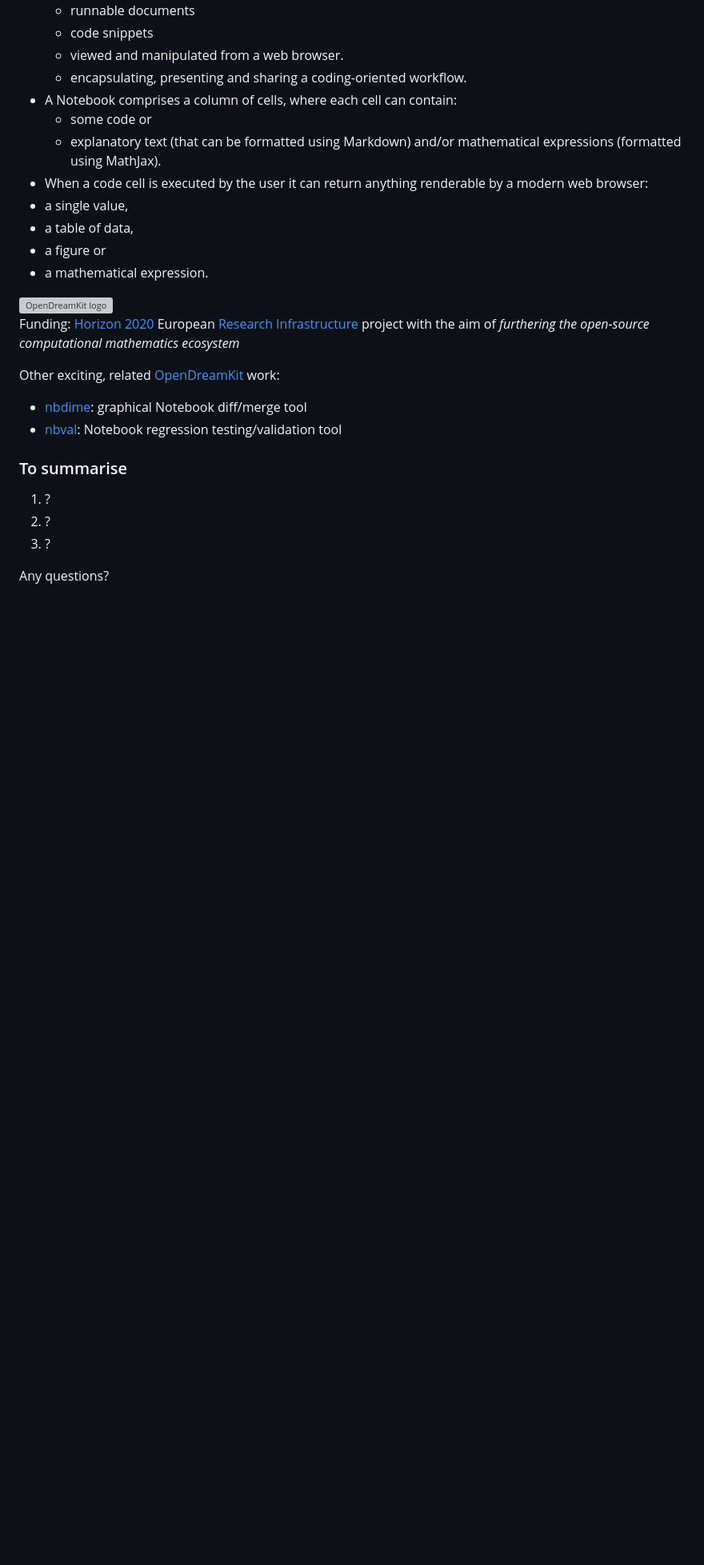
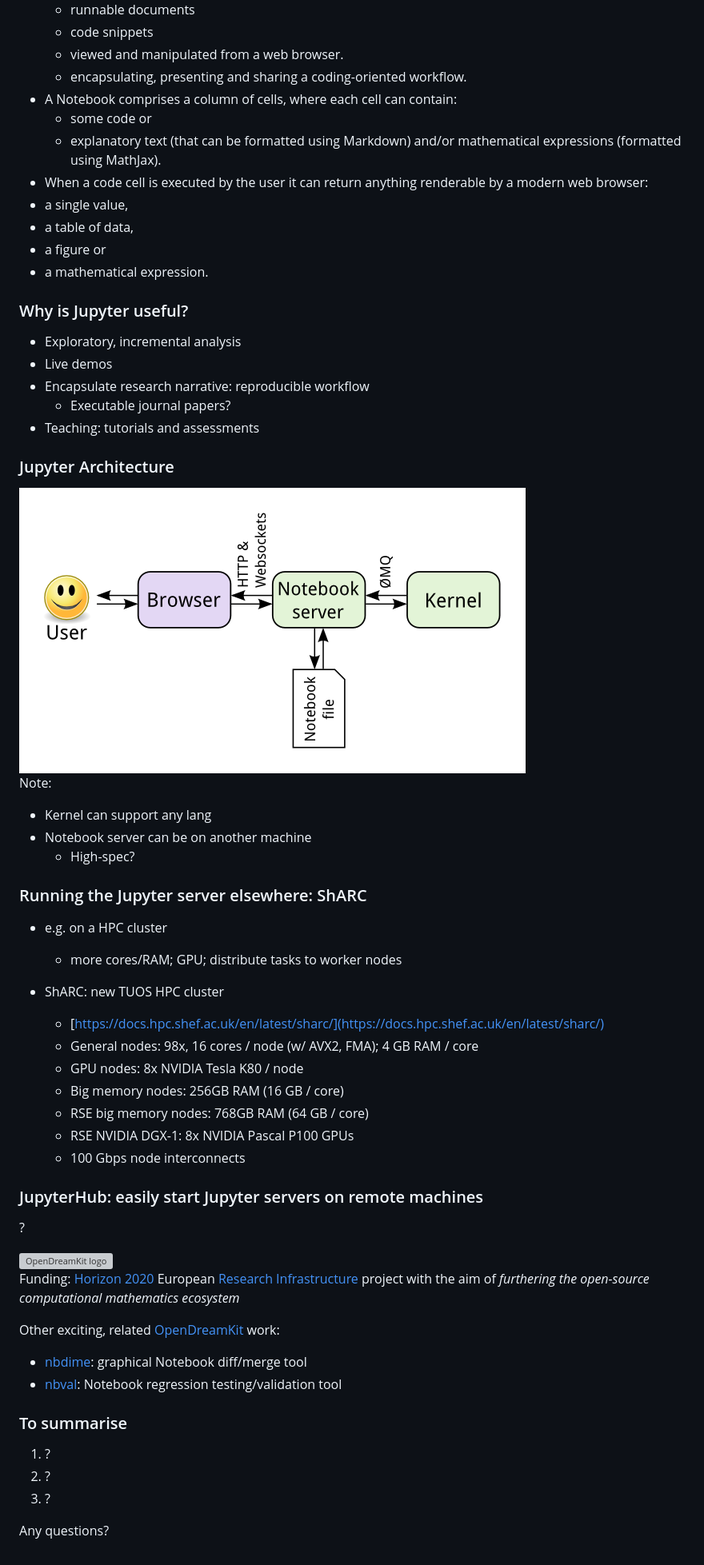
Before and after one commit to willfurnass/dcs-away-day-apr-2017, a Markdown page: content.md, the part around the change. Shown: that part at 80% size. Rendered like a GitHub page; pictures changed too: resources/jupyter-arch.png (added); blank space fills up the shorter version; grey boxes are pictures that could not be loaded.

Commit message:
Add info on Jupyter and ShARC

```diff
--- a/content.md
+++ b/content.md
@@ -79,6 +79,49 @@ Note:
 
 
 
+### Why is Jupyter useful?
+
+* Exploratory, incremental analysis
+* Live demos
+* Encapsulate research narrative: reproducible workflow
+    * Executable journal papers?
+* Teaching: tutorials and assessments
+
+
+
+### Jupyter Architecture
+
+<img src="resources/jupyter-arch.png" alt="Jupyter architecture" id="jupyter-arch" />
+
+Note:
+
+* Kernel can support any lang
+* Notebook server can be on another machine
+    * High-spec?
+
+
+
+### Running the Jupyter server elsewhere: ShARC
+
+* e.g. on a HPC cluster
+    * more cores/RAM; GPU; distribute tasks to worker nodes
+
+* ShARC: new TUOS HPC cluster
+    * [https://docs.hpc.shef.ac.uk/en/latest/sharc/](https://docs.hpc.shef.ac.uk/en/latest/sharc/)
+    * General nodes: 98x, 16 cores / node (w/ AVX2, FMA); 4 GB RAM / core
+    * GPU nodes: 8x NVIDIA Tesla K80 / node
+    * Big memory nodes: 256GB RAM (16 GB / core)
+    * RSE big memory nodes: 768GB RAM (64 GB / core)
+    * RSE NVIDIA DGX-1: 8x NVIDIA Pascal P100 GPUs
+    * 100 Gbps node interconnects
+
+
+
+### JupyterHub: easily start Jupyter servers on remote machines
+
+?
+
+
 
 <!-- OpenDreamKit -->
 <img src="resources/odk-logo.svg" alt="OpenDreamKit logo" id="odk-logo" />
```
